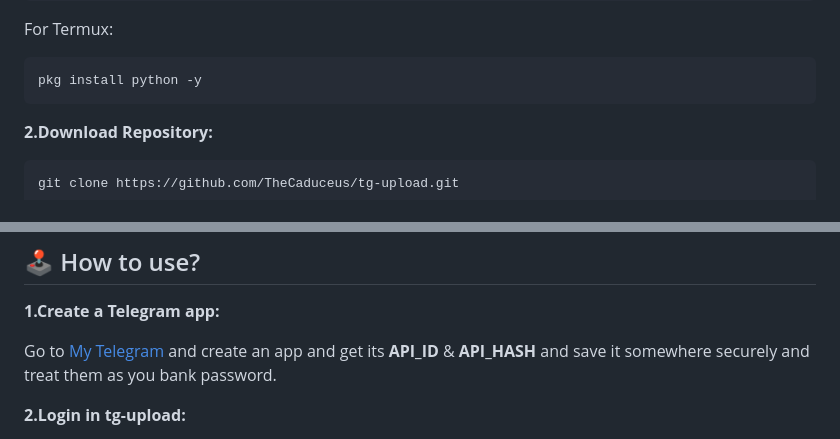
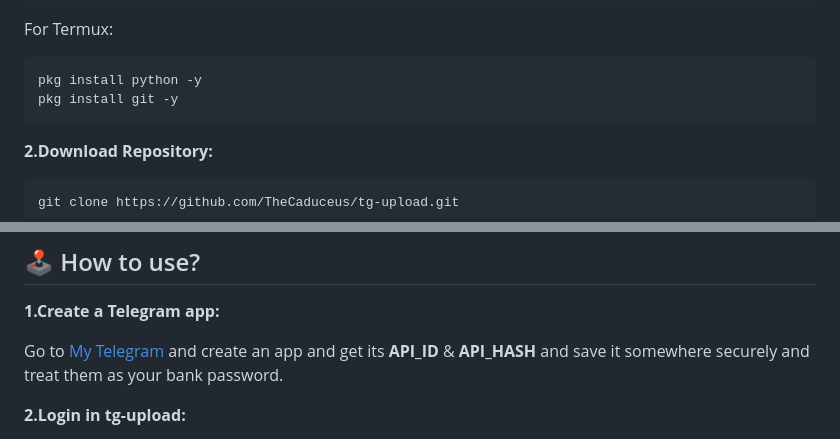
Before and after one commit to TheCaduceus/tg-upload, a Markdown page: README.md, 2 parts joined by grey strips. GitHub-like rendering.

Commit message:
README - Git for termux & typo.

````diff
--- a/README.md
+++ b/README.md
@@ -22,6 +22,7 @@ brew install python@3.10 git
 For Termux:
 ```
 pkg install python -y
+pkg install git -y
 ```
 
 **2.Download Repository:**
@@ -105,7 +106,7 @@ Behaviour flags controls the behaviour of transmission.
 ## 🕹️ How to use?
 **1.Create a Telegram app:**
 
-Go to [My Telegram](https://my.telegram.org/apps) and create an app and get its **API_ID** & **API_HASH** and save it somewhere securely and treat them as you bank password.
+Go to [My Telegram](https://my.telegram.org/apps) and create an app and get its **API_ID** & **API_HASH** and save it somewhere securely and treat them as your bank password.
 
 **2.Login in tg-upload:**
 
````
